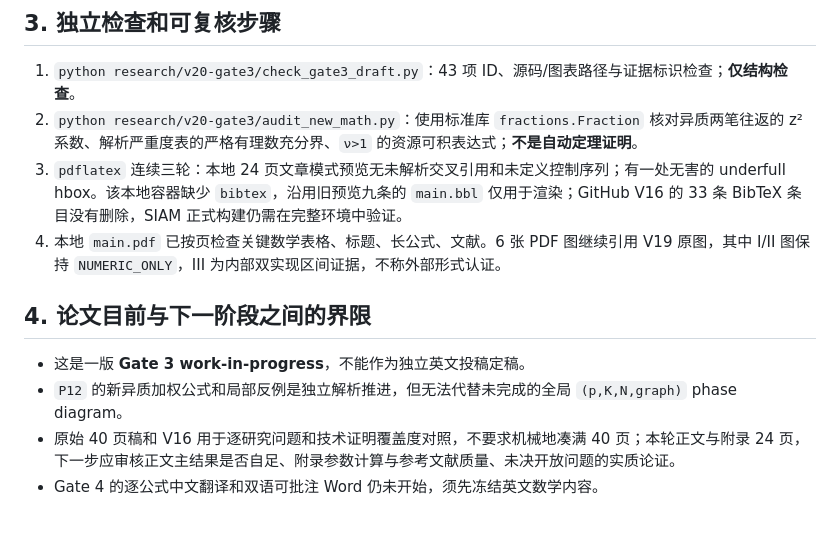
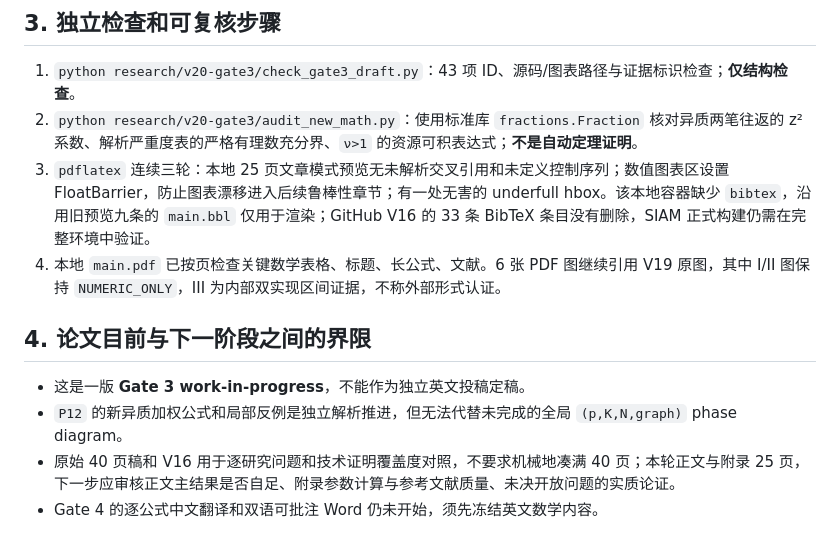
Before and after one commit to Siyuan-chat/market-crash-reachability, a Markdown page: research/v20-gate3/GATE3_ROUND2_MATH_REVIEW_ZH.md, the part around the change. GitHub-like rendering.

Commit message:
audit(v20): record 25-page reflow and float inspection

```diff
--- a/research/v20-gate3/GATE3_ROUND2_MATH_REVIEW_ZH.md
+++ b/research/v20-gate3/GATE3_ROUND2_MATH_REVIEW_ZH.md
@@ -37,12 +37,12 @@
 
 1. `python research/v20-gate3/check_gate3_draft.py`：43 项 ID、源码/图表路径与证据标识检查；**仅结构检查**。
 2. `python research/v20-gate3/audit_new_math.py`：使用标准库 `fractions.Fraction` 核对异质两笔往返的 z² 系数、解析严重度表的严格有理数充分界、`ν>1` 的资源可积表达式；**不是自动定理证明**。
-3. `pdflatex` 连续三轮：本地 24 页文章模式预览无未解析交叉引用和未定义控制序列；有一处无害的 underfull hbox。该本地容器缺少 `bibtex`，沿用旧预览九条的 `main.bbl` 仅用于渲染；GitHub V16 的 33 条 BibTeX 条目没有删除，SIAM 正式构建仍需在完整环境中验证。
+3. `pdflatex` 连续三轮：本地 25 页文章模式预览无未解析交叉引用和未定义控制序列；数值图表区设置 FloatBarrier，防止图表漂移进入后续鲁棒性章节；有一处无害的 underfull hbox。该本地容器缺少 `bibtex`，沿用旧预览九条的 `main.bbl` 仅用于渲染；GitHub V16 的 33 条 BibTeX 条目没有删除，SIAM 正式构建仍需在完整环境中验证。
 4. 本地 `main.pdf` 已按页检查关键数学表格、标题、长公式、文献。6 张 PDF 图继续引用 V19 原图，其中 I/II 图保持 `NUMERIC_ONLY`，III 为内部双实现区间证据，不称外部形式认证。
 
 ## 4. 论文目前与下一阶段之间的界限
 
 - 这是一版 **Gate 3 work-in-progress**，不能作为独立英文投稿定稿。
 - `P12` 的新异质加权公式和局部反例是独立解析推进，但无法代替未完成的全局 `(p,K,N,graph)` phase diagram。
-- 原始 40 页稿和 V16 用于逐研究问题和技术证明覆盖度对照，不要求机械地凑满 40 页；本轮正文与附录 24 页，下一步应审核正文主结果是否自足、附录参数计算与参考文献质量、未决开放问题的实质论证。
+- 原始 40 页稿和 V16 用于逐研究问题和技术证明覆盖度对照，不要求机械地凑满 40 页；本轮正文与附录 25 页，下一步应审核正文主结果是否自足、附录参数计算与参考文献质量、未决开放问题的实质论证。
 - Gate 4 的逐公式中文翻译和双语可批注 Word 仍未开始，须先冻结英文数学内容。
```
